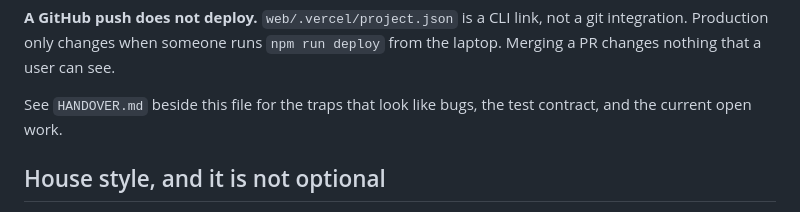
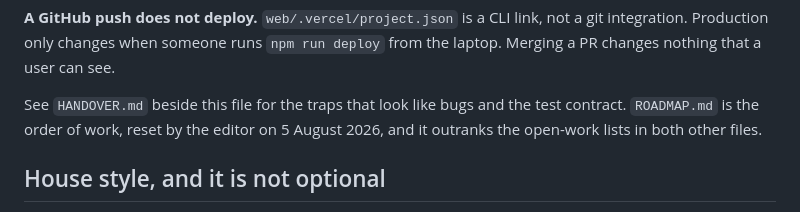
Before and after one commit to GlobeKarolian/boston-control-center, a Markdown page: AGENTS.md, the part around the change. Drawn GitHub-style.

Commit message:
The reset: four rules from the editor, and the runway to the newsroom week

```diff
--- a/AGENTS.md
+++ b/AGENTS.md
@@ -46,8 +46,9 @@ reads as a map of the codebase. Nothing is uncommitted.
 a git integration. Production only changes when someone runs `npm run deploy`
 from the laptop. Merging a PR changes nothing that a user can see.
 
-See `HANDOVER.md` beside this file for the traps that look like bugs, the test
-contract, and the current open work.
+See `HANDOVER.md` beside this file for the traps that look like bugs and the
+test contract. `ROADMAP.md` is the order of work, reset by the editor on
+5 August 2026, and it outranks the open-work lists in both other files.
 
 ## House style, and it is not optional
 
```
Also changed, not shown: ROADMAP.md (added, +124 -0 lines).
